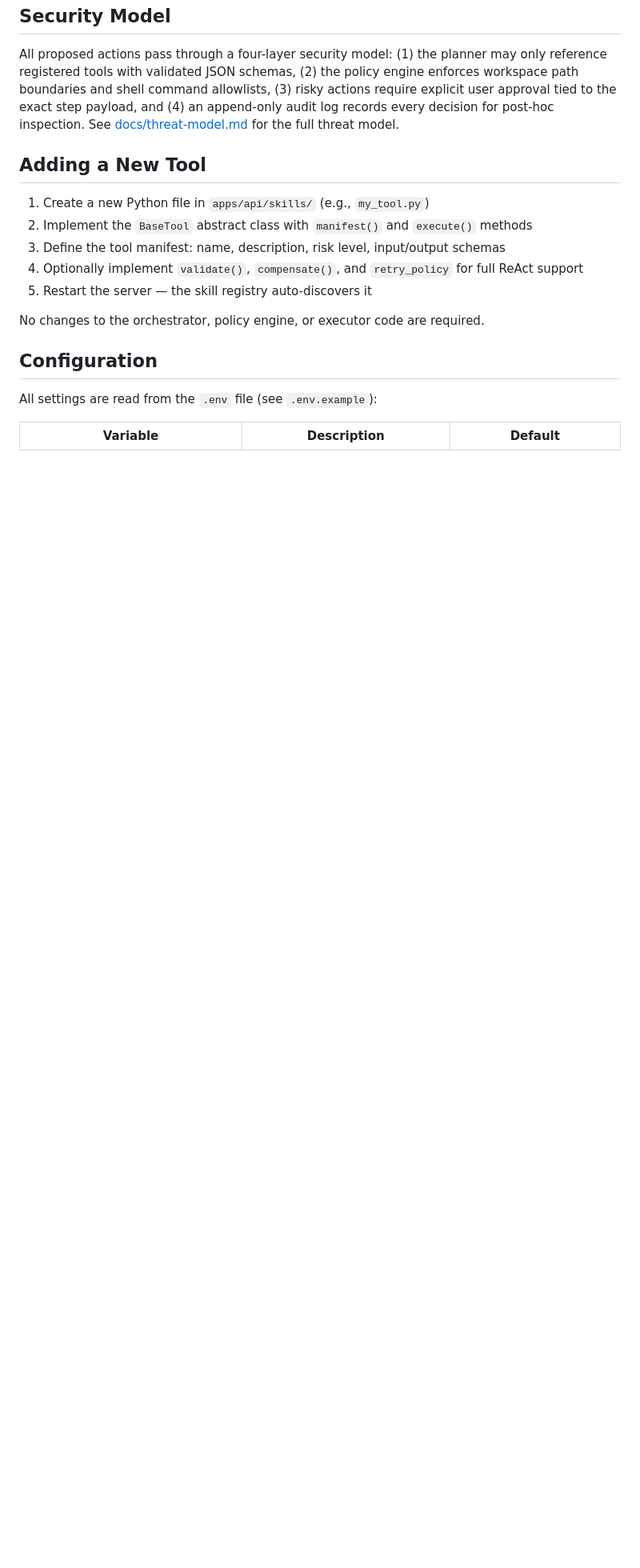
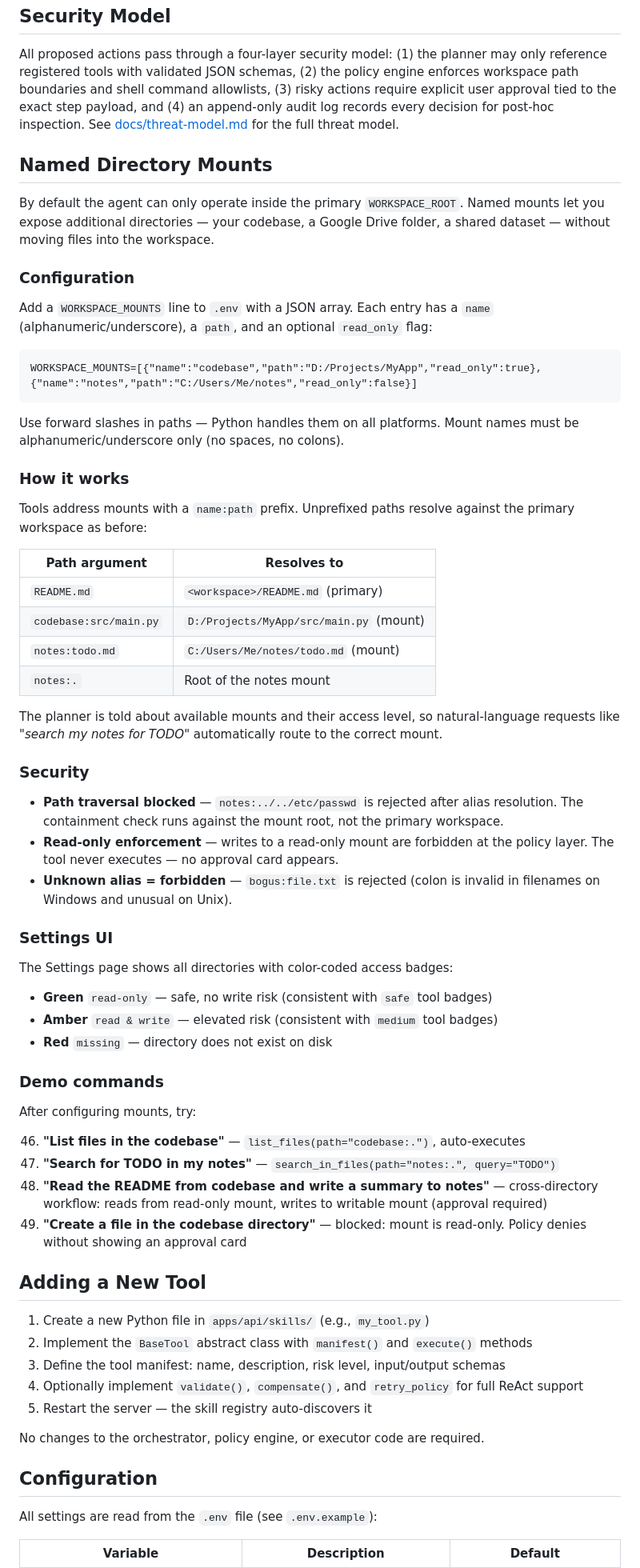
Before and after one commit to ibrarx/Mini-OpenClaw, a Markdown page: README.md, the part around one of its changes. Shown at 80% size. GitHub-like rendering; blank space fills up the shorter version.

Commit message:
docs: add named mounts to README
- Feature description in key features list
- WORKSPACE_MOUNTS in configuration table
- Dedicated 'Named Directory Mounts' section with config, security,
  UI, and demo commands
- test_mounts.py in test table (33 tests, total now 417)
- Troubleshooting entries for common mount issues
- Updated test count in project structure

````diff
--- a/README.md
+++ b/README.md
@@ -614,6 +615,56 @@ This context is injected into the LLM system prompt with explicit instructions t
 
 All proposed actions pass through a four-layer security model: (1) the planner may only reference registered tools with validated JSON schemas, (2) the policy engine enforces workspace path boundaries and shell command allowlists, (3) risky actions require explicit user approval tied to the exact step payload, and (4) an append-only audit log records every decision for post-hoc inspection. See [docs/threat-model.md](docs/threat-model.md) for the full threat model.
 
+## Named Directory Mounts
+
+By default the agent can only operate inside the primary `WORKSPACE_ROOT`. Named mounts let you expose additional directories — your codebase, a Google Drive folder, a shared dataset — without moving files into the workspace.
+
+### Configuration
+
+Add a `WORKSPACE_MOUNTS` line to `.env` with a JSON array. Each entry has a `name` (alphanumeric/underscore), a `path`, and an optional `read_only` flag:
+
+```dotenv
+WORKSPACE_MOUNTS=[{"name":"codebase","path":"D:/Projects/MyApp","read_only":true},{"name":"notes","path":"C:/Users/Me/notes","read_only":false}]
+```
+
+Use forward slashes in paths — Python handles them on all platforms. Mount names must be alphanumeric/underscore only (no spaces, no colons).
+
+### How it works
+
+Tools address mounts with a `name:path` prefix. Unprefixed paths resolve against the primary workspace as before:
+
+| Path argument | Resolves to |
+|---|---|
+| `README.md` | `<workspace>/README.md` (primary) |
+| `codebase:src/main.py` | `D:/Projects/MyApp/src/main.py` (mount) |
+| `notes:todo.md` | `C:/Users/Me/notes/todo.md` (mount) |
+| `notes:.` | Root of the notes mount |
+
+The planner is told about available mounts and their access level, so natural-language requests like *"search my notes for TODO"* automatically route to the correct mount.
+
+### Security
+
+- **Path traversal blocked** — `notes:../../etc/passwd` is rejected after alias resolution. The containment check runs against the mount root, not the primary workspace.
+- **Read-only enforcement** — writes to a read-only mount are forbidden at the policy layer. The tool never executes — no approval card appears.
+- **Unknown alias = forbidden** — `bogus:file.txt` is rejected (colon is invalid in filenames on Windows and unusual on Unix).
+
+### Settings UI
+
+The Settings page shows all directories with color-coded access badges:
+
+- **Green** `read-only` — safe, no write risk (consistent with `safe` tool badges)
+- **Amber** `read & write` — elevated risk (consistent with `medium` tool badges)
+- **Red** `missing` — directory does not exist on disk
+
+### Demo commands
+
+After configuring mounts, try:
+
+46. **"List files in the codebase"** — `list_files(path="codebase:.")`, auto-executes
+47. **"Search for TODO in my notes"** — `search_in_files(path="notes:.", query="TODO")`
+48. **"Read the README from codebase and write a summary to notes"** — cross-directory workflow: reads from read-only mount, writes to writable mount (approval required)
+49. **"Create a file in the codebase directory"** — blocked: mount is read-only. Policy denies without showing an approval card
+
 ## Adding a New Tool
 
 1. Create a new Python file in `apps/api/skills/` (e.g., `my_tool.py`)
````
Also changed, not shown: other parts of README.md (+9 -1 lines).
